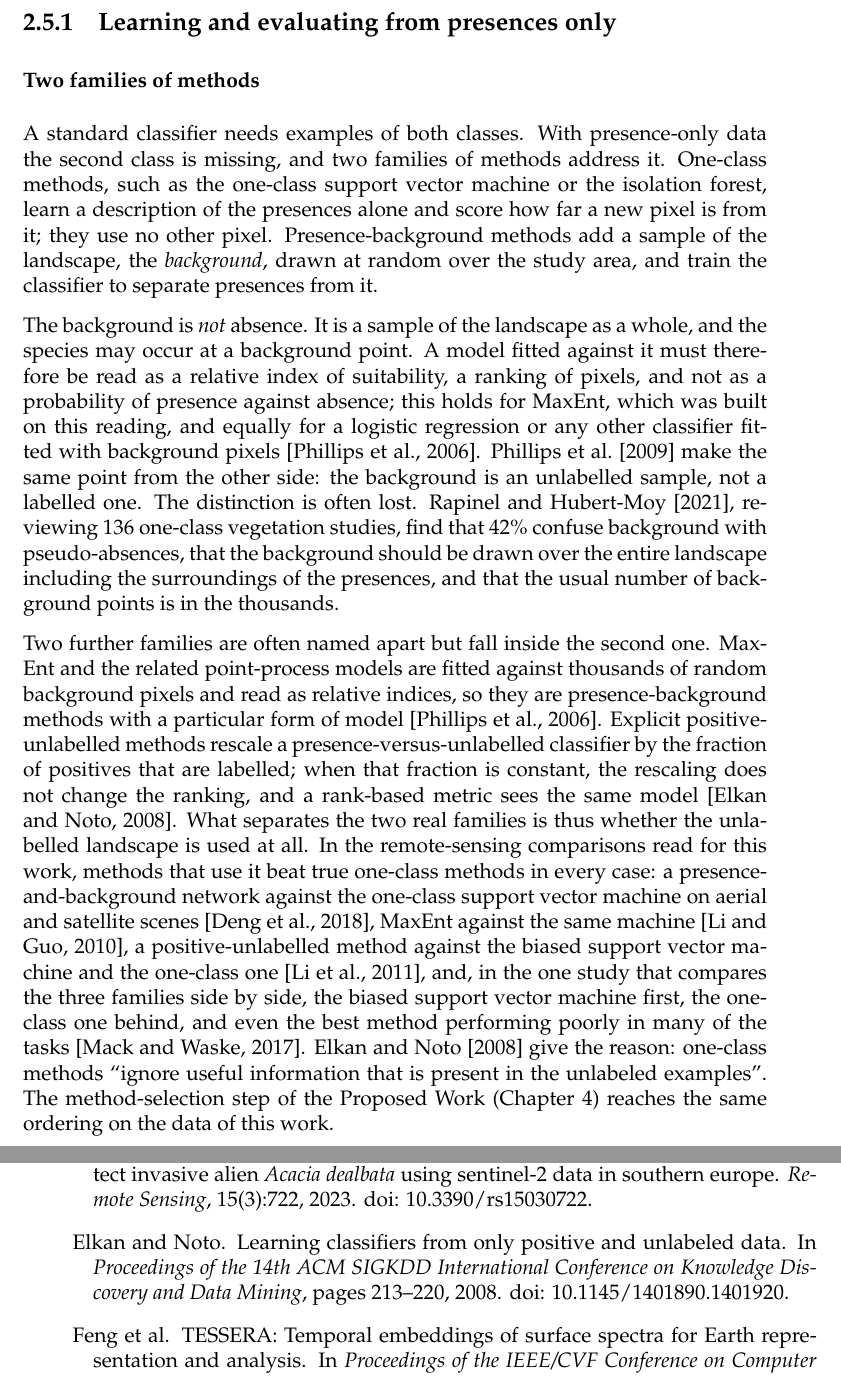
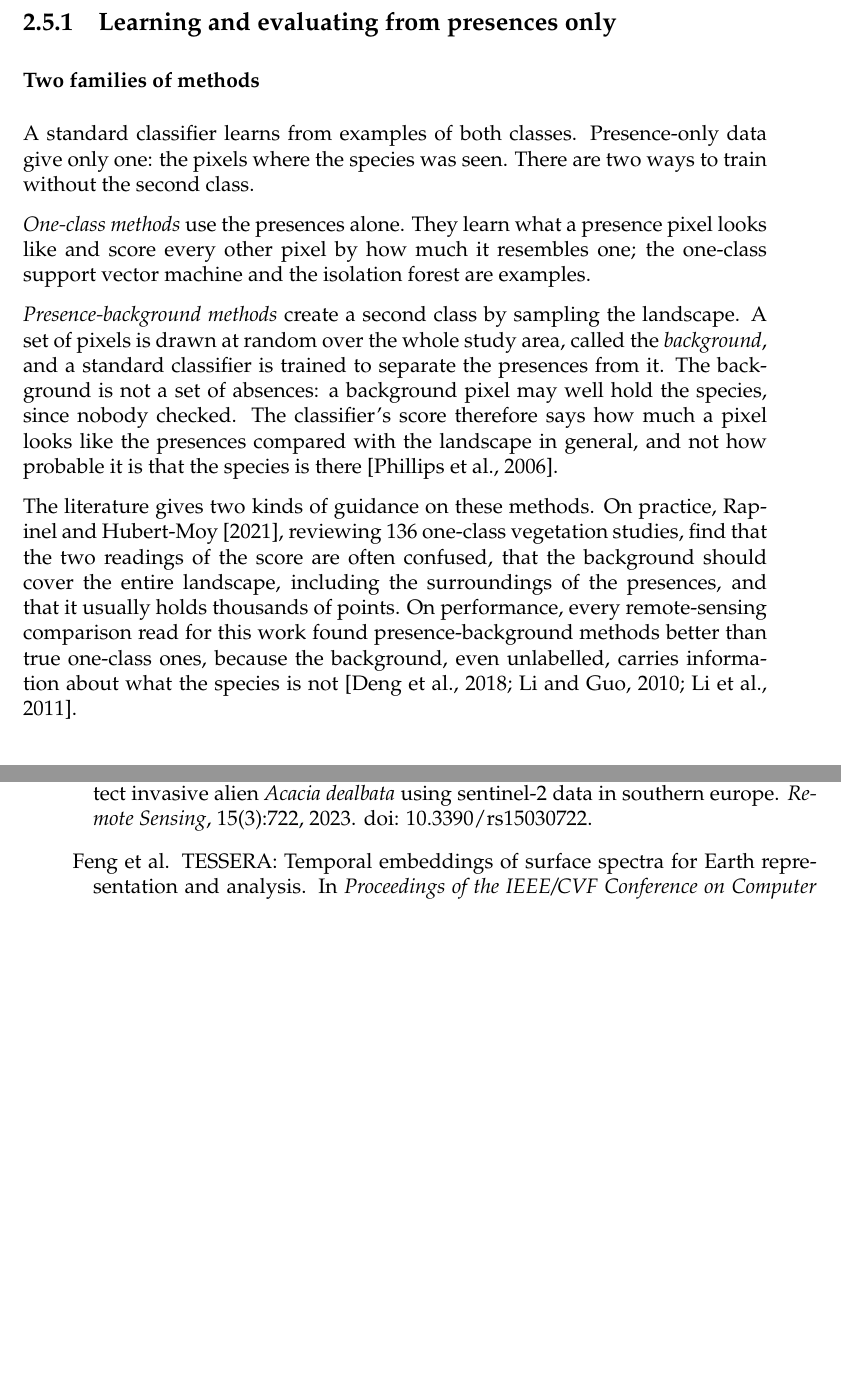
Before and after one commit to httpirsh/invasive-plants-mapping, a LaTeX thesis (thesis/document/0-main.tex, which reads thesis/document/text/2-background.tex): two parts of pages 30 and 39 of 44, joined at a grey line, cut so that both start at the same text, the shorter picture padded with empty space. Compiled offline with pdfLaTeX.

Commit message:
Rewrite the two families of presence-only methods for readability

```diff
--- a/thesis/document/text/2-background.tex
+++ b/thesis/document/text/2-background.tex
@@ -249,54 +249,33 @@ points into labelled pixels, described in the Proposed Work
 
 \subsubsection*{Two families of methods}
 
-A standard classifier needs examples of both classes. With
-presence-only data the second class is missing, and two families of
-methods address it. One-class methods, such as the one-class support
-vector machine or the isolation forest, learn a description of the
-presences alone and score how far a new pixel is from it; they use no
-other pixel. Presence-background methods add a sample of the
-landscape, the \emph{background}, drawn at random over the study area,
-and train the classifier to separate presences from it.
+A standard classifier learns from examples of both classes.
+Presence-only data give only one: the pixels where the species was
+seen. There are two ways to train without the second class.
 
-The background is \emph{not} absence. It is a sample of the landscape
-as a whole, and the species may occur at a background point. A model
-fitted against it must therefore be read as a relative index of
-suitability, a ranking of pixels, and not as a probability of presence
-against absence; this holds for MaxEnt, which was built on this
-reading, and equally for a logistic regression or any other classifier
-fitted with background pixels \cite{phillips2006}. \citet{phillips2009}
-make the same point from the other side: the background is an
-unlabelled sample, not a labelled one. The distinction is often lost.
-\citet{rapinel2021}, reviewing 136 one-class vegetation studies, find
-that 42\% confuse background with pseudo-absences, that the background
-should be drawn over the entire landscape including the surroundings
-of the presences, and that the usual number of background points is in
-the thousands.
+\emph{One-class methods} use the presences alone. They learn what a
+presence pixel looks like and score every other pixel by how much it
+resembles one; the one-class support vector machine and the isolation
+forest are examples.
 
-Two further families are often named apart but fall inside the second
-one. MaxEnt and the related point-process models are fitted against
-thousands of random background pixels and read as relative indices, so
-they are presence-background methods with a particular form of model
-\cite{phillips2006}. Explicit positive-unlabelled methods rescale a
-presence-versus-unlabelled classifier by the fraction of positives
-that are labelled; when that fraction is constant, the rescaling does
-not change the ranking, and a rank-based metric sees the same model
-\cite{elkan2008}. What separates the two real families is thus whether
-the unlabelled landscape is used at all. In the remote-sensing
-comparisons read for this work, methods that use it beat true
-one-class methods in every case: a presence-and-background network
-against the one-class support vector machine on aerial and satellite
-scenes \cite{deng2018}, MaxEnt against the same machine \cite{li2010},
-a positive-unlabelled method against the biased support vector machine
-and the one-class one \cite{li2011}, and, in the one study that
-compares the three families side by side, the biased support vector
-machine first, the one-class one behind, and even the best method
-performing poorly in many of the tasks \cite{mack2017}.
-\citet{elkan2008} give the reason: one-class methods ``ignore useful
-information that is present in the unlabeled examples''. The
-method-selection step of the Proposed Work
-(Chapter~\ref{sec:proposed-work}) reaches the same ordering on the
-data of this work.
+\emph{Presence-background methods} create a second class by sampling
+the landscape. A set of pixels is drawn at random over the whole study
+area, called the \emph{background}, and a standard classifier is
+trained to separate the presences from it. The background is not a set
+of absences: a background pixel may well hold the species, since
+nobody checked. The classifier's score therefore says how much a pixel
+looks like the presences compared with the landscape in general, and
+not how probable it is that the species is there \cite{phillips2006}.
+
+The literature gives two kinds of guidance on these methods. On
+practice, \citet{rapinel2021}, reviewing 136 one-class vegetation
+studies, find that the two readings of the score are often confused,
+that the background should cover the entire landscape, including the
+surroundings of the presences, and that it usually holds thousands of
+points. On performance, every remote-sensing comparison read for this
+work found presence-background methods better than true one-class
+ones, because the background, even unlabelled, carries information
+about what the species is not \cite{deng2018,li2011,li2010}.
 
 \subsubsection*{Sampling bias in the background}
 
```
